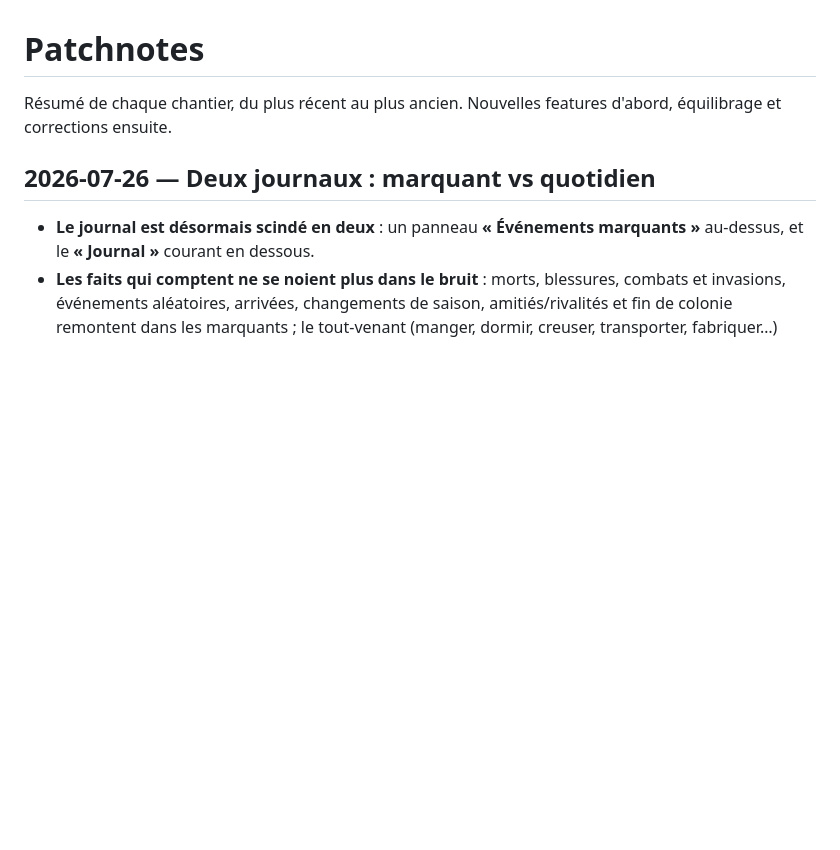
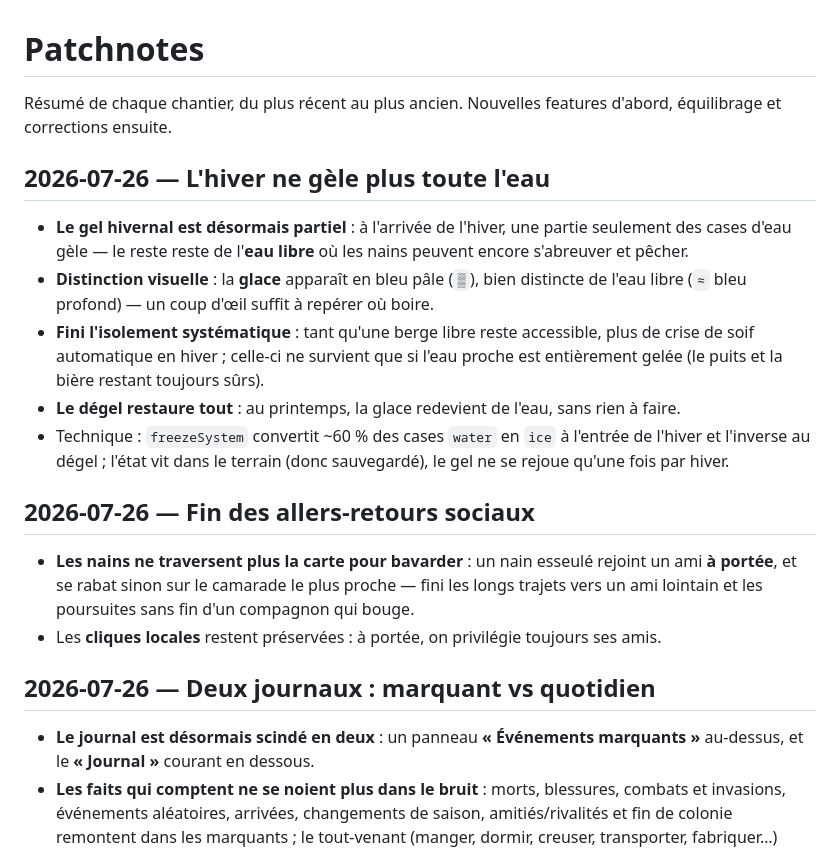
Before and after one commit to DeGraciaMathieu/dwarf, a Markdown page: PATCHNOTES.md, the part around the change. GitHub-like rendering; blank space fills up the shorter version.

Commit message:
docs: skills (gel hivernal, tuile ice) et patchnotes
Co-Authored-By: Claude Opus 4.8 (1M context) <noreply@anthropic.com>

```diff
--- a/PATCHNOTES.md
+++ b/PATCHNOTES.md
@@ -1,6 +1,19 @@
 # Patchnotes
 
 Résumé de chaque chantier, du plus récent au plus ancien. Nouvelles features d'abord, équilibrage et corrections ensuite.
+
+## 2026-07-26 — L'hiver ne gèle plus toute l'eau
+
+- **Le gel hivernal est désormais partiel** : à l'arrivée de l'hiver, une partie seulement des cases d'eau gèle — le reste reste de l'**eau libre** où les nains peuvent encore s'abreuver et pêcher.
+- **Distinction visuelle** : la **glace** apparaît en bleu pâle (`▒`), bien distincte de l'eau libre (`≈` bleu profond) — un coup d'œil suffit à repérer où boire.
+- **Fini l'isolement systématique** : tant qu'une berge libre reste accessible, plus de crise de soif automatique en hiver ; celle-ci ne survient que si l'eau proche est entièrement gelée (le puits et la bière restant toujours sûrs).
+- **Le dégel restaure tout** : au printemps, la glace redevient de l'eau, sans rien à faire.
+- Technique : `freezeSystem` convertit ~60 % des cases `water` en `ice` à l'entrée de l'hiver et l'inverse au dégel ; l'état vit dans le terrain (donc sauvegardé), le gel ne se rejoue qu'une fois par hiver.
+
+## 2026-07-26 — Fin des allers-retours sociaux
+
+- **Les nains ne traversent plus la carte pour bavarder** : un nain esseulé rejoint un ami **à portée**, et se rabat sinon sur le camarade le plus proche — fini les longs trajets vers un ami lointain et les poursuites sans fin d'un compagnon qui bouge.
+- Les **cliques locales** restent préservées : à portée, on privilégie toujours ses amis.
 
 ## 2026-07-26 — Deux journaux : marquant vs quotidien
 
```
Also changed, not shown: 2 other files.
